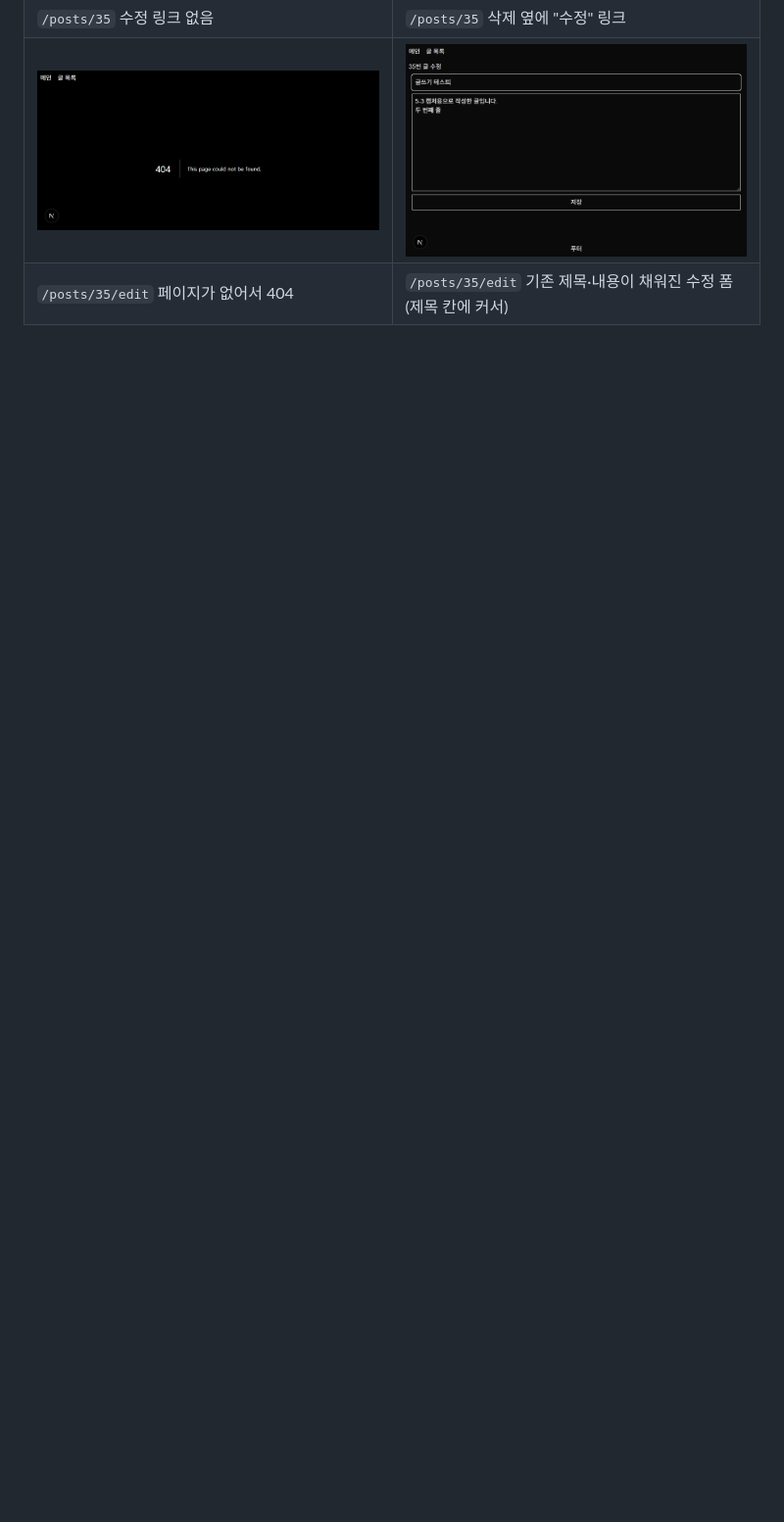
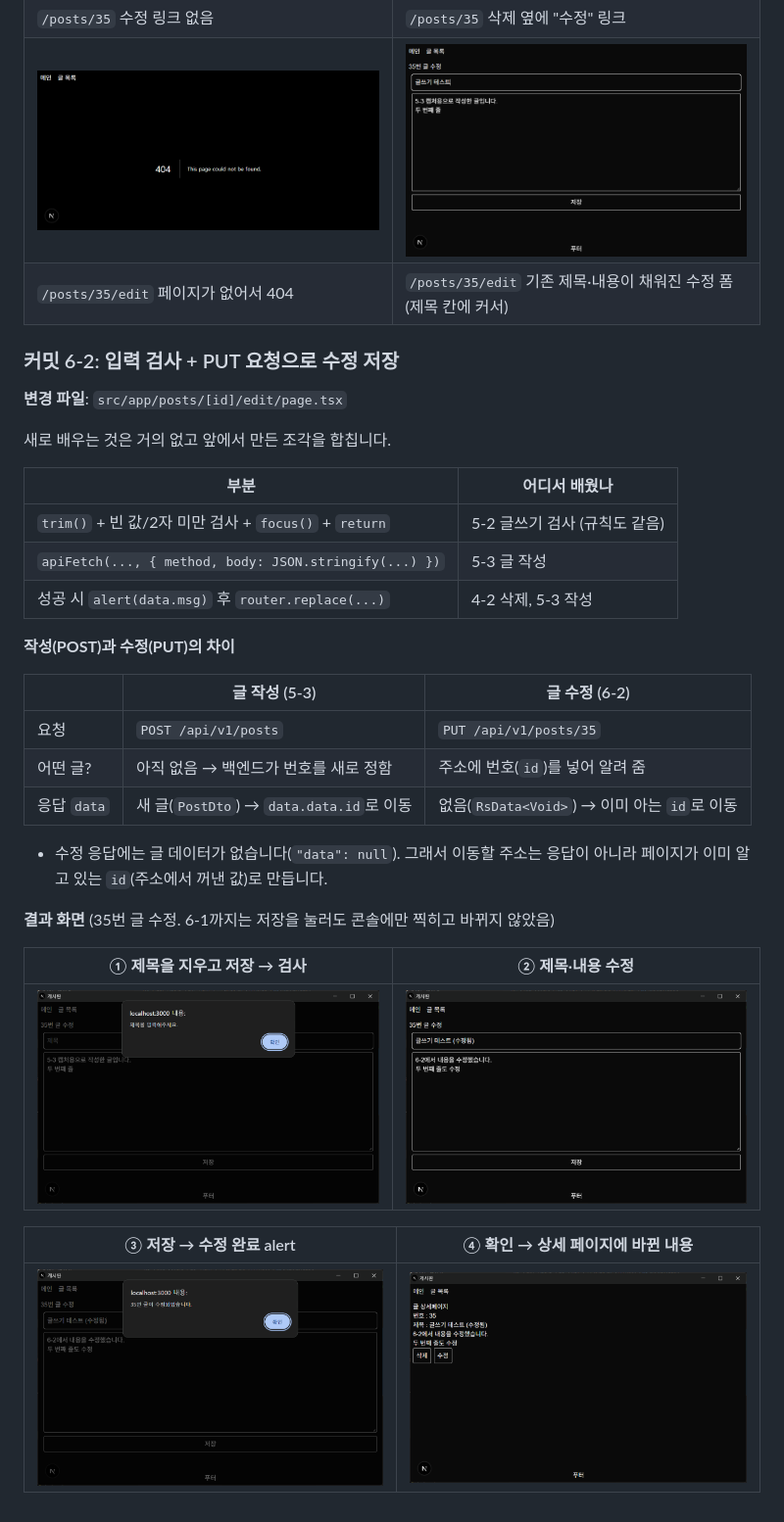
Before and after one commit to smj0617/p-14175-2, a Markdown page: README.md, the part around the change. Shown at 98% size. GitHub-like rendering; pictures changed too: docs/images/6-2-alert.png (added), docs/images/6-2-before.png (added), docs/images/6-2-validate.png (added); blank space fills up the shorter version.

```diff
--- a/README.md
+++ b/README.md
@@ -685,3 +685,35 @@ src/app/posts/[id]/edit/page.tsx  → /posts/35/edit
 | `/posts/35` 수정 링크 없음 | `/posts/35` 삭제 옆에 "수정" 링크 |
 | ![전](docs/images/6-1-before-edit.png) | ![후](docs/images/6-1.png) |
 | `/posts/35/edit` 페이지가 없어서 404 | `/posts/35/edit` 기존 제목·내용이 채워진 수정 폼 (제목 칸에 커서) |
+
+### 커밋 6-2: 입력 검사 + PUT 요청으로 수정 저장
+
+**변경 파일**: `src/app/posts/[id]/edit/page.tsx`
+
+새로 배우는 것은 거의 없고 앞에서 만든 조각을 합칩니다.
+
+| 부분 | 어디서 배웠나 |
+|---|---|
+| `trim()` + 빈 값/2자 미만 검사 + `focus()` + `return` | 5-2 글쓰기 검사 (규칙도 같음) |
+| `apiFetch(..., { method, body: JSON.stringify(...) })` | 5-3 글 작성 |
+| 성공 시 `alert(data.msg)` 후 `router.replace(...)` | 4-2 삭제, 5-3 작성 |
+
+**작성(POST)과 수정(PUT)의 차이**
+
+| | 글 작성 (5-3) | 글 수정 (6-2) |
+|---|---|---|
+| 요청 | `POST /api/v1/posts` | `PUT /api/v1/posts/35` |
+| 어떤 글? | 아직 없음 → 백엔드가 번호를 새로 정함 | 주소에 번호(`id`)를 넣어 알려 줌 |
+| 응답 `data` | 새 글(`PostDto`) → `data.data.id`로 이동 | 없음(`RsData<Void>`) → 이미 아는 `id`로 이동 |
+
+- 수정 응답에는 글 데이터가 없습니다(`"data": null`). 그래서 이동할 주소는 응답이 아니라 페이지가 이미 알고 있는 `id`(주소에서 꺼낸 값)로 만듭니다.
+
+**결과 화면** (35번 글 수정. 6-1까지는 저장을 눌러도 콘솔에만 찍히고 바뀌지 않았음)
+
+| ① 제목을 지우고 저장 → 검사 | ② 제목·내용 수정 |
+|---|---|
+| ![검사](docs/images/6-2-validate.png) | ![수정 입력](docs/images/6-2-before.png) |
+
+| ③ 저장 → 수정 완료 alert | ④ 확인 → 상세 페이지에 바뀐 내용 |
+|---|---|
+| ![alert](docs/images/6-2-alert.png) | ![후](docs/images/6-2.png) |
```
Also changed, not shown: 1 other file.
